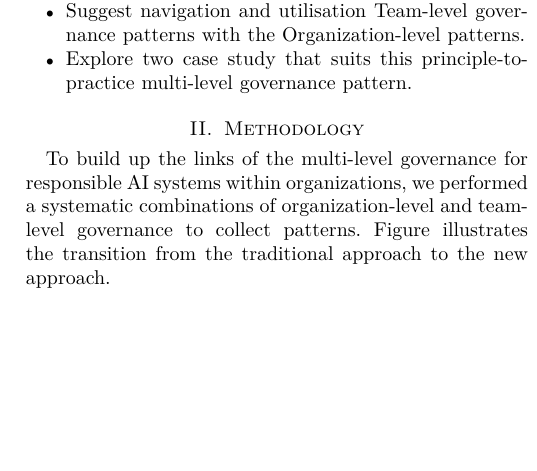
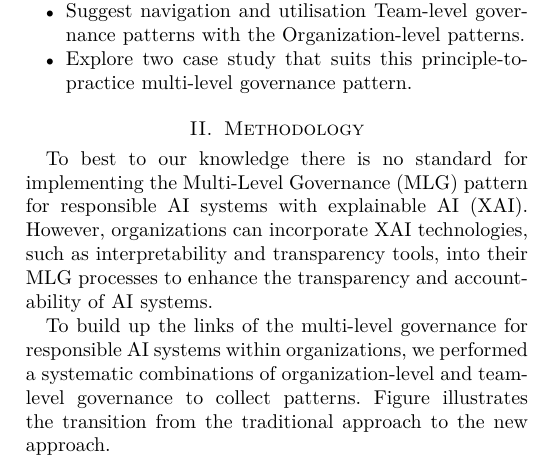
Before and after one commit to eneghawi/COMPSAC-2023, a LaTeX paper (compsac2023.tex): part of one column of page 2 of 3, cut so that both start at the same text, the shorter picture padded with empty space. Compiled offline with pdfLaTeX; a missing font is replaced by an installed copy or a similar font; a LaTeX package or settings file that is missing is left out.

Commit message:
Added the needed stuff

```diff
--- a/compsac2023.tex
+++ b/compsac2023.tex
@@ -95,6 +95,8 @@ The main contributions of this paper are as follows:
 \smallskip
 
 \section{Methodology}
+To best to our knowledge there is no standard for implementing the Multi-Level Governance (MLG) pattern for responsible AI systems with explainable AI (XAI). However, organizations can incorporate XAI technologies, such as interpretability and transparency tools, into their MLG processes to enhance the transparency and accountability of AI systems.
+
 To build up the links of the multi-level governance for responsible AI systems within organizations, we performed a systematic combinations of organization-level and team-level governance to collect patterns. Figure illustrates the transition from the traditional approach to the new approach.
 
 
```
Also changed, not shown: compsac2023.pdf, 1 other file.
